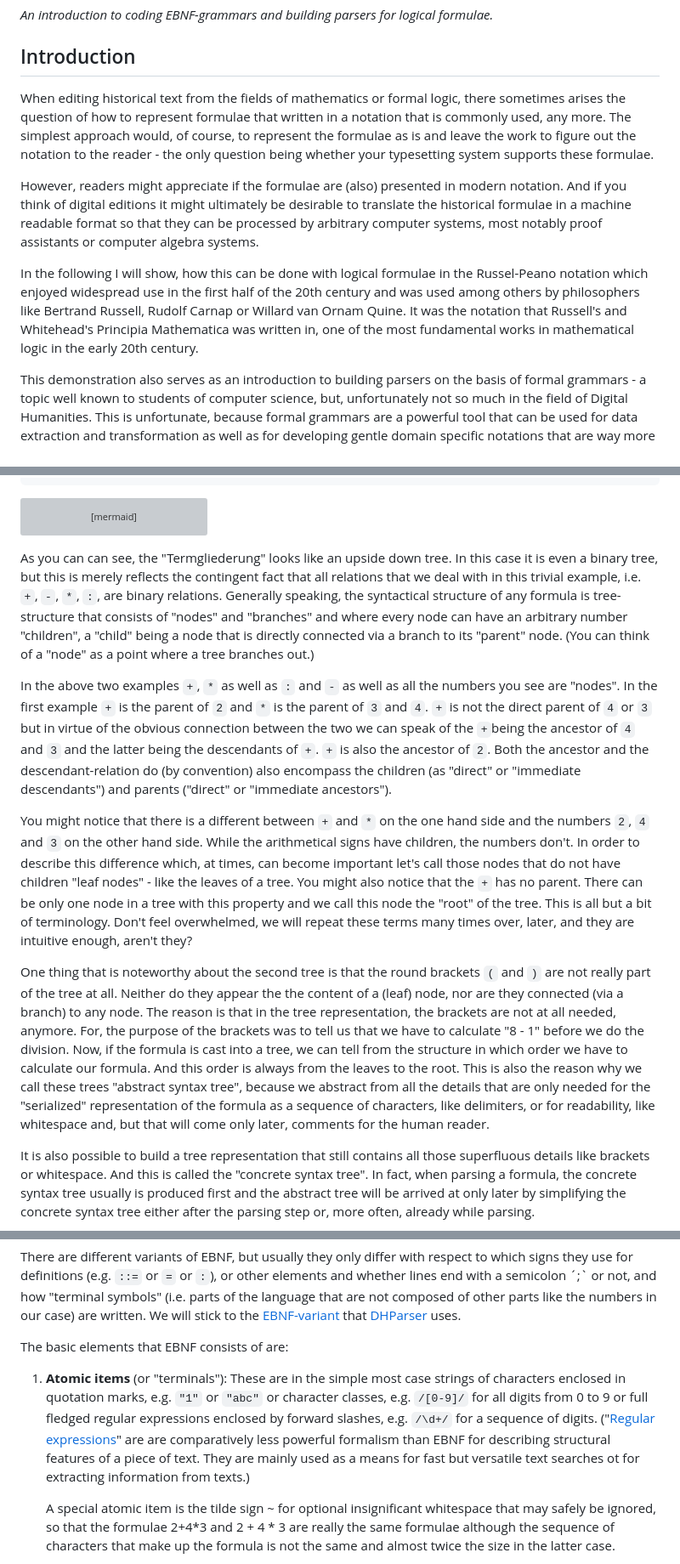
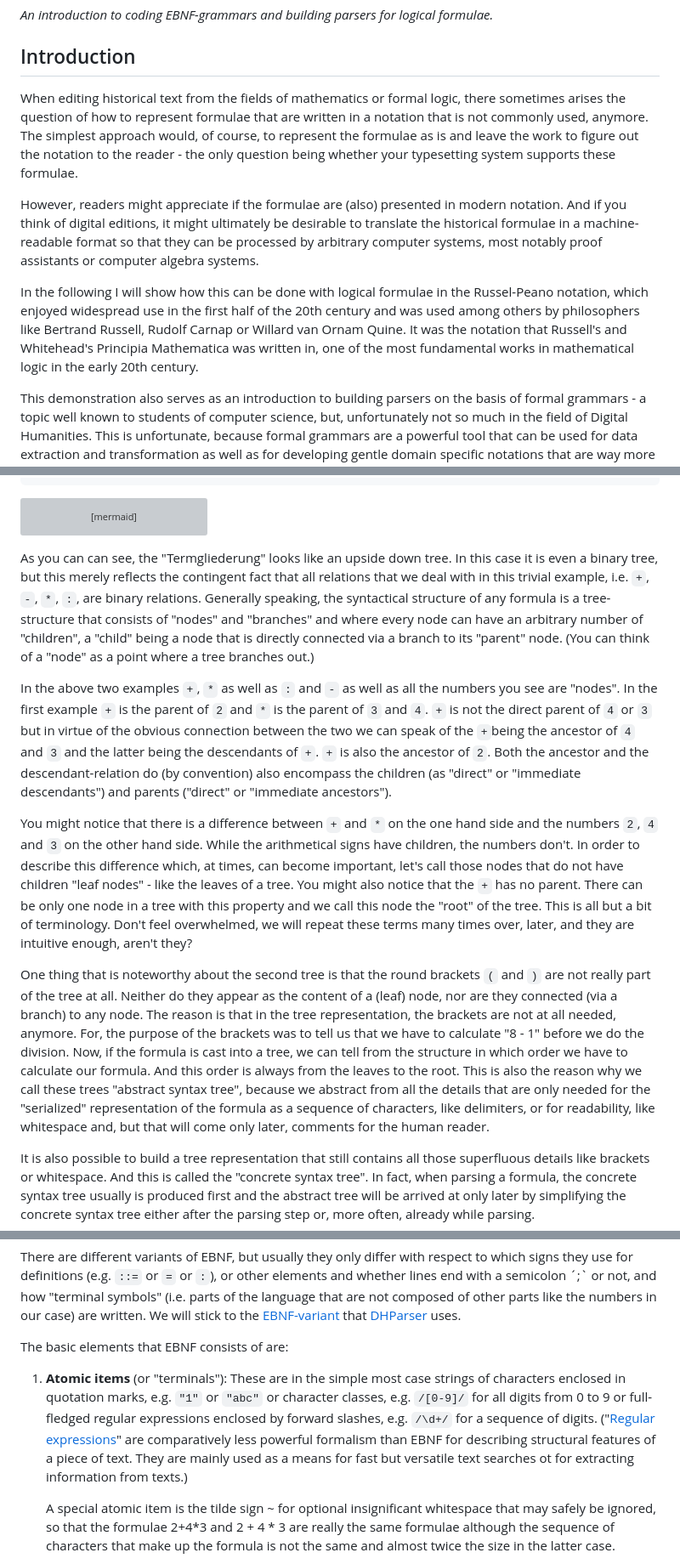
Before and after one commit to jecki/logicConverter, a Markdown page: Parsing_the_Principia.md, 3 parts joined by grey strips. Shown at 85% size. GitHub-like rendering; grey boxes are pictures that could not be loaded.

````diff
--- a/Parsing_the_Principia.md
+++ b/Parsing_the_Principia.md
@@ -7,11 +7,11 @@ Parsing the Principia
 Introduction
 ------------
 
-When editing historical text from the fields of mathematics or formal logic, there sometimes arises the question of how to represent formulae that written in a notation that is commonly used, any more. The simplest approach would, of course, to represent the formulae as is and leave the work to figure out the notation to the reader - the only question being whether your typesetting system supports these formulae.
+When editing historical text from the fields of mathematics or formal logic, there sometimes arises the question of how to represent formulae that are written in a notation that is not commonly used, anymore. The simplest approach would, of course, to represent the formulae as is and leave the work to figure out the notation to the reader - the only question being whether your typesetting system supports these formulae.
 
-However, readers might appreciate if the formulae are (also) presented in modern notation. And if you think of digital editions it might ultimately be desirable to translate the historical formulae in a machine readable format so that they can be processed by arbitrary computer systems, most notably proof assistants or computer algebra systems.
+However, readers might appreciate if the formulae are (also) presented in modern notation. And if you think of digital editions, it might ultimately be desirable to translate the historical formulae in a machine-readable format so that they can be processed by arbitrary computer systems, most notably proof assistants or computer algebra systems.
 
-In the following I will show, how this can be done with logical formulae in the Russel-Peano notation which enjoyed widespread use in the first half of the 20th century and was used among others by philosophers like Bertrand Russell, Rudolf Carnap or Willard van Ornam Quine. It was the notation that Russell's and Whitehead's Principia Mathematica was written in, one of the most fundamental works in mathematical logic in the early 20th century.
+In the following I will show how this can be done with logical formulae in the Russel-Peano notation, which enjoyed widespread use in the first half of the 20th century and was used among others by philosophers like Bertrand Russell, Rudolf Carnap or Willard van Ornam Quine. It was the notation that Russell's and Whitehead's Principia Mathematica was written in, one of the most fundamental works in mathematical logic in the early 20th century.
 
 This demonstration also serves as an introduction to building parsers on the basis of formal grammars - a topic well known to students of computer science, but, unfortunately not so much in the field of Digital Humanities. This is unfortunate, because formal grammars are a powerful tool that can be used for data extraction and transformation as well as for developing gentle domain specific notations that are way more comfortable to use than, say XML.
 
@@ -69,13 +69,13 @@ graph TD
 ```
 
 
-As you can can see, the "Termgliederung" looks like an upside down tree. In this case it is even a binary tree, but this is merely reflects the contingent fact that all relations that we deal with in this trivial example, i.e. `+`, `-`, `*`, `:`, are binary relations. Generally speaking, the syntactical structure of any formula is tree-structure that consists of "nodes" and "branches" and where every node can have an arbitrary number "children", a "child" being a node that is directly connected via a branch to its "parent" node. (You can think of a "node" as a point where a tree branches out.)
+As you can can see, the "Termgliederung" looks like an upside down tree. In this case it is even a binary tree, but this merely reflects the contingent fact that all relations that we deal with in this trivial example, i.e. `+`, `-`, `*`, `:`, are binary relations. Generally speaking, the syntactical structure of any formula is a tree-structure that consists of "nodes" and "branches" and where every node can have an arbitrary number of "children", a "child" being a node that is directly connected via a branch to its "parent" node. (You can think of a "node" as a point where a tree branches out.)
 
 In the above two examples `+`, `*` as well as `:` and `-` as well as all the numbers you see are "nodes". In the first example `+` is the parent of `2` and `*` is the parent of `3` and `4`. `+` is not the direct parent of `4` or `3` but in virtue of the obvious connection between the two we can speak of the `+`being the ancestor of `4` and `3` and the latter being the descendants of `+`. `+` is also the ancestor of `2`. Both the ancestor and the descendant-relation do (by convention) also encompass the children (as "direct" or "immediate descendants") and parents ("direct" or "immediate ancestors").
 
-You might notice that there is a different between `+` and `*` on the one hand side and the numbers `2`,  `4` and `3` on the other hand side. While the arithmetical signs have children, the numbers don't. In order to describe this difference which, at times, can become important let's call those nodes that do not have children "leaf nodes" - like the leaves of a tree. You might also notice that the `+` has no parent. There can be only one node in a tree with this property and we call this node the "root" of the tree. This is all but a bit of terminology. Don't feel overwhelmed, we will repeat these terms many times over, later, and they are intuitive enough, aren't they?
+You might notice that there is a difference between `+` and `*` on the one hand side and the numbers `2`,  `4` and `3` on the other hand side. While the arithmetical signs have children, the numbers don't. In order to describe this difference which, at times, can become important, let's call those nodes that do not have children "leaf nodes" - like the leaves of a tree. You might also notice that the `+` has no parent. There can be only one node in a tree with this property and we call this node the "root" of the tree. This is all but a bit of terminology. Don't feel overwhelmed, we will repeat these terms many times over, later, and they are intuitive enough, aren't they?
 
-One thing that is noteworthy about the second tree is that the round brackets `(` and `)` are not really part of the tree at all. Neither do they appear the the content of a (leaf) node, nor are they connected (via a branch) to any node. The reason is that in the tree representation, the brackets are not at all needed, anymore. For, the purpose of the brackets was to tell us that we have to calculate "8 - 1" before we do the division. Now, if the formula is cast into a tree, we can tell from the structure in which order we have to calculate our formula. And this order is always from the leaves to the root. This is also the reason why we call these trees "abstract syntax tree", because we abstract from all the details that are only needed for the "serialized" representation of the formula as a sequence of characters, like delimiters, or for readability, like whitespace and, but that will come only later, comments for the human reader.
+One thing that is noteworthy about the second tree is that the round brackets `(` and `)` are not really part of the tree at all. Neither do they appear as the content of a (leaf) node, nor are they connected (via a branch) to any node. The reason is that in the tree representation, the brackets are not at all needed, anymore. For, the purpose of the brackets was to tell us that we have to calculate "8 - 1" before we do the division. Now, if the formula is cast into a tree, we can tell from the structure in which order we have to calculate our formula. And this order is always from the leaves to the root. This is also the reason why we call these trees "abstract syntax tree", because we abstract from all the details that are only needed for the "serialized" representation of the formula as a sequence of characters, like delimiters, or for readability, like whitespace and, but that will come only later, comments for the human reader.
 
 It is also possible to build a tree representation that still contains all those superfluous details like brackets or whitespace. And this is called the "concrete syntax tree". In fact, when parsing a formula, the concrete syntax tree usually is produced first and the abstract tree will be arrived at only later by simplifying the concrete syntax tree either after the parsing step or, more often, already while parsing.
 
@@ -157,7 +157,7 @@ There are different variants of EBNF, but usually they only differ with respect
 
 The basic elements that EBNF consists of are:
 
-1. **Atomic items** (or "terminals"): These are in the simple most case strings of characters enclosed in quotation marks, e.g. `"1"` or `"abc"` or character classes, e.g. `/[0-9]/` for all digits from 0 to 9 or full fledged regular expressions enclosed by forward slashes, e.g. `/\d+/` for a sequence of digits. ("[Regular expressions](https://www.regular-expressions.info/tutorial.html)" are are comparatively less powerful formalism than EBNF for describing structural features of a piece of text. They are mainly used as a means for fast but versatile text searches ot for extracting information from texts.)
+1. **Atomic items** (or "terminals"): These are in the simple most case strings of characters enclosed in quotation marks, e.g. `"1"` or `"abc"` or character classes, e.g. `/[0-9]/` for all digits from 0 to 9 or full-fledged regular expressions enclosed by forward slashes, e.g. `/\d+/` for a sequence of digits. ("[Regular expressions](https://www.regular-expressions.info/tutorial.html)" are comparatively less powerful formalism than EBNF for describing structural features of a piece of text. They are mainly used as a means for fast but versatile text searches ot for extracting information from texts.)
 
     A special atomic item is the tilde sign ~ for optional insignificant whitespace that may safely be ignored, so that the formulae 2+4*3 and 2 + 4 * 3 are really the same formulae although the sequence of characters that make up the formula is not the same and almost twice the size in the latter case.
 
````
Also changed, not shown: other parts of Parsing_the_Principia.md (+21 -13 lines).
